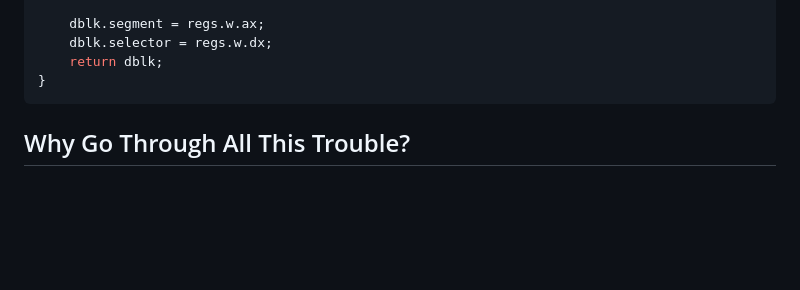
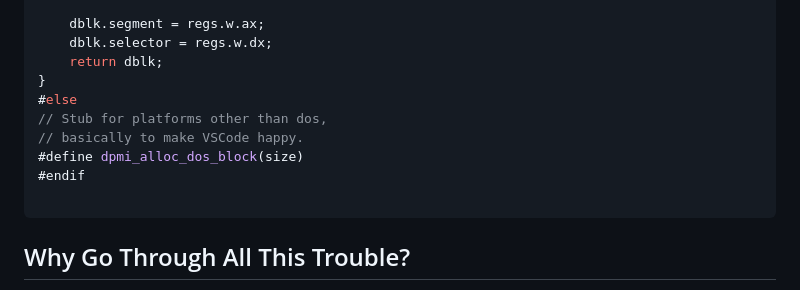
Before and after one commit to learosema/lea-codes, a Markdown page: src/posts/2025-05-17-my-retro-coding-journey.md, the part around the change. GitHub-like rendering; blank space fills up the shorter version.

Commit message:
fix: add missing endif

````diff
--- a/src/posts/2025-05-17-my-retro-coding-journey.md
+++ b/src/posts/2025-05-17-my-retro-coding-journey.md
@@ -53,6 +53,12 @@ dos_block_t dpmi_alloc_dos_block(uint32_t size)
     dblk.selector = regs.w.dx;
     return dblk;
 }
+#else
+// Stub for platforms other than dos,
+// basically to make VSCode happy.
+#define dpmi_alloc_dos_block(size)
+#endif
+
 ```
 
 ## Why Go Through All This Trouble?
````
